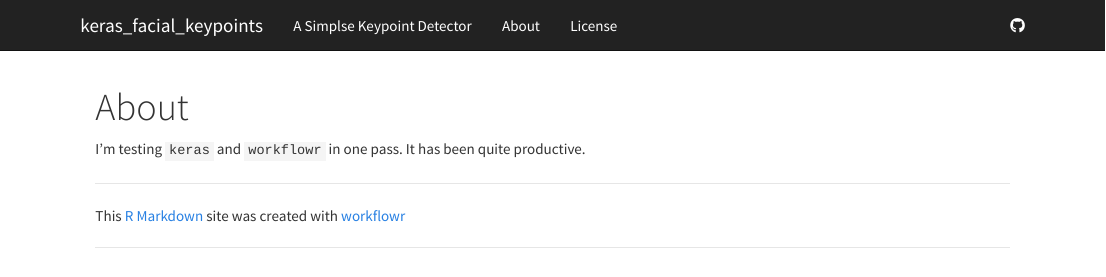
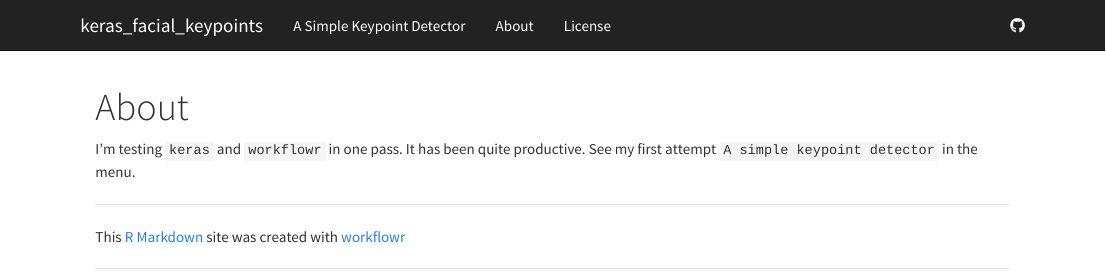
Before and after one commit to MilesMcBain/keras_facial_keypoints, an R Markdown document (analysis/about.Rmd): the page in a window 1100 px wide, from its top. Rendered offline with R 4.5, knitr and Pandoc, with nearby package versions.

Commit message:
wflow_commit(all = TRUE)

```diff
--- a/analysis/_site.yml
+++ b/analysis/_site.yml
@@ -5,7 +5,7 @@ exclude: ["include"]
 navbar:
   title: keras_facial_keypoints
   left:
-    - text: "A Simplse Keypoint Detector"
+    - text: "A Simple Keypoint Detector"
       href: baseline_model.html
     - text: "About"
       href: about.html
--- a/analysis/about.Rmd
+++ b/analysis/about.Rmd
@@ -5,4 +5,4 @@ output:
     toc: false
 ---
 
-I'm testing `keras` and `workflowr` in one pass. It has been quite productive.
+I'm testing `keras` and `workflowr` in one pass. It has been quite productive. See my first attempt `A simple keypoint detector` in the menu.
```
Also changed, not shown: 1 other file.
